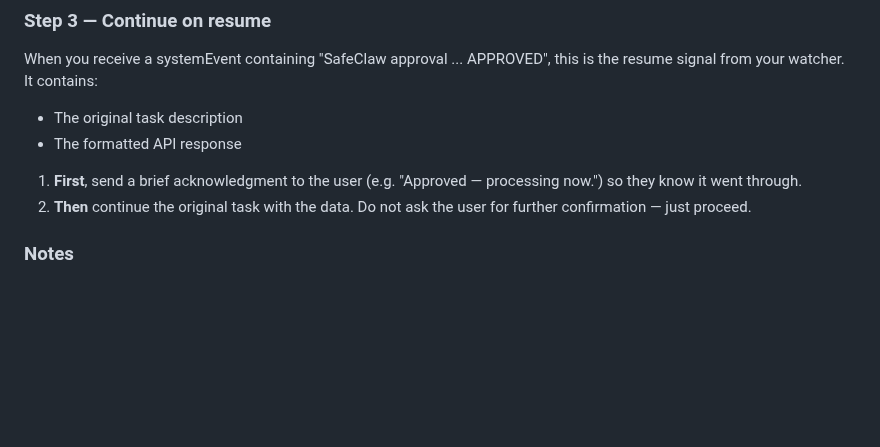
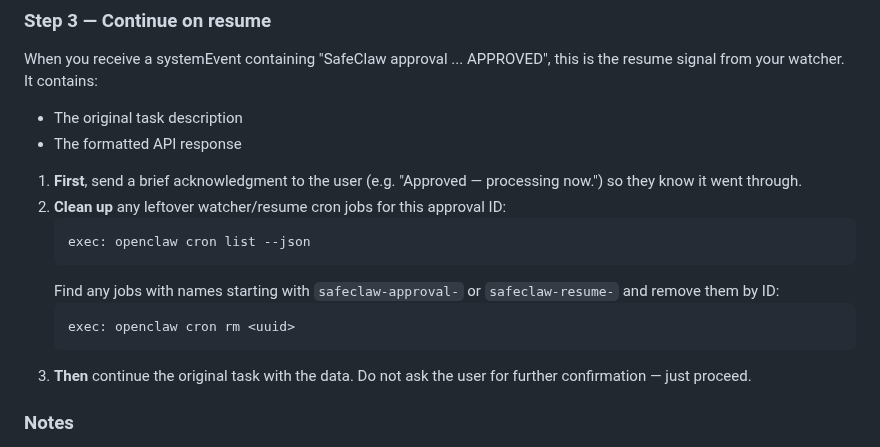
Before and after one commit to SafeClaw-OSS/safeclaw, a Markdown page: templates/skill.md, the part around one of its changes. GitHub-like rendering; blank space fills up the shorter version.

Commit message:
fix(skill): three-layer watcher cleanup to prevent residual cron jobs
1. Watcher self-cleanup: Step 6 uses cron tool {"action":"remove"} by name
   (works from isolated session, unlike CLI which needs UUID)
2. Main session cleanup: Step 3 lists and removes safeclaw-* jobs by UUID
   after receiving resume signal (idempotent safety net)
3. Expiry check: watcher already checks expires_at on each tick

Addresses: watchers not auto-closing, "提醒：test" spam from residual jobs

Co-Authored-By: Claude Opus 4.6 (1M context) <noreply@anthropic.com>

````diff
--- a/templates/skill.md
+++ b/templates/skill.md
@@ -100,7 +100,15 @@ When you receive a systemEvent containing "SafeClaw approval ... APPROVED", this
 - The formatted API response
 
 1. **First**, send a brief acknowledgment to the user (e.g. "Approved — processing now.") so they know it went through.
-2. **Then** continue the original task with the data. Do not ask the user for further confirmation — just proceed.
+2. **Clean up** any leftover watcher/resume cron jobs for this approval ID:
+   ```
+   exec: openclaw cron list --json
+   ```
+   Find any jobs with names starting with `safeclaw-approval-` or `safeclaw-resume-` and remove them by ID:
+   ```
+   exec: openclaw cron rm <uuid>
+   ```
+3. **Then** continue the original task with the data. Do not ask the user for further confirmation — just proceed.
 
 ### Notes
 
````
Also changed, not shown: other parts of templates/skill.md (+1 -1 lines).
